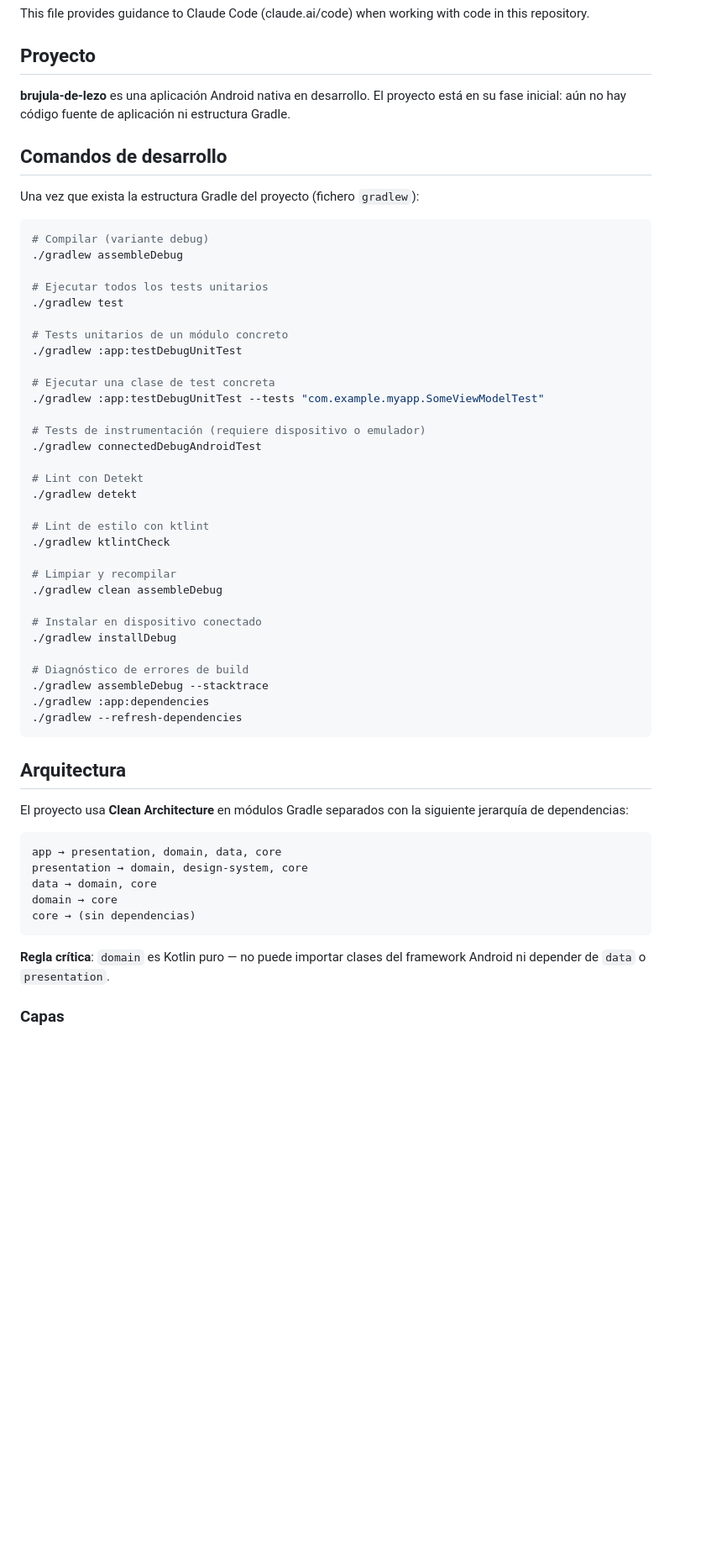
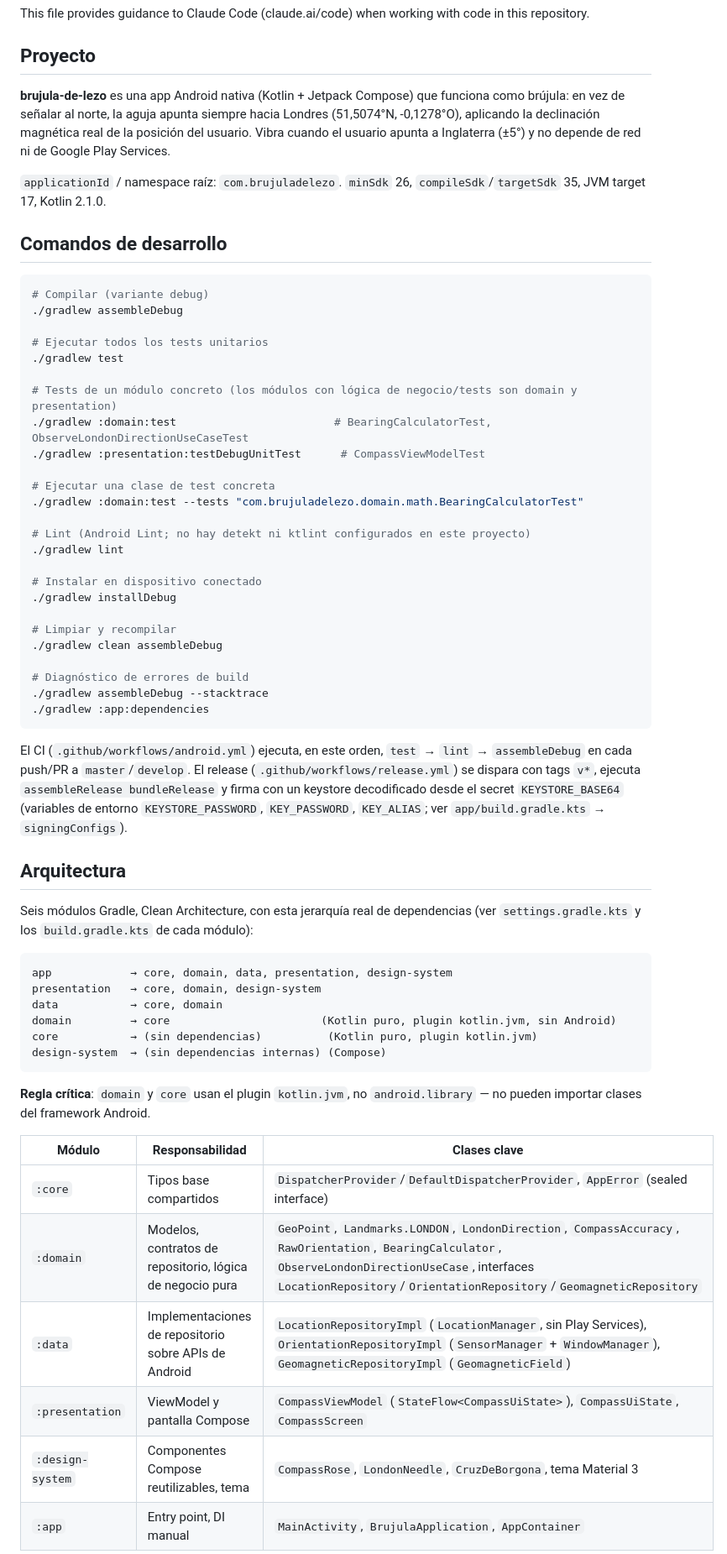
Before and after one commit to parrazam/brujula-de-lezo, a Markdown page: CLAUDE.md, the part around one of its changes. Shown at 84% size. Drawn GitHub-style; blank space fills up the shorter version.

````diff
--- a/CLAUDE.md
+++ b/CLAUDE.md
@@ -4,11 +4,11 @@ This file provides guidance to Claude Code (claude.ai/code) when working with co
 
 ## Proyecto
 
-**brujula-de-lezo** es una aplicación Android nativa en desarrollo. El proyecto está en su fase inicial: aún no hay código fuente de aplicación ni estructura Gradle.
+**brujula-de-lezo** es una app Android nativa (Kotlin + Jetpack Compose) que funciona como brújula: en vez de señalar al norte, la aguja apunta siempre hacia Londres (51,5074°N, -0,1278°O), aplicando la declinación magnética real de la posición del usuario. Vibra cuando el usuario apunta a Inglaterra (±5°) y no depende de red ni de Google Play Services.
+
+`applicationId` / namespace raíz: `com.brujuladelezo`. `minSdk` 26, `compileSdk`/`targetSdk` 35, JVM target 17, Kotlin 2.1.0.
 
 ## Comandos de desarrollo
-
-Una vez que exista la estructura Gradle del proyecto (fichero `gradlew`):
 
 ```bash
 # Compilar (variante debug)
@@ -17,46 +17,50 @@ Una vez que exista la estructura Gradle del proyecto (fichero `gradlew`):
 # Ejecutar todos los tests unitarios
 ./gradlew test
 
-# Tests unitarios de un módulo concreto
-./gradlew :app:testDebugUnitTest
+# Tests de un módulo concreto (los módulos con lógica de negocio/tests son domain y presentation)
+./gradlew :domain:test                        # BearingCalculatorTest, ObserveLondonDirectionUseCaseTest
+./gradlew :presentation:testDebugUnitTest      # CompassViewModelTest
 
 # Ejecutar una clase de test concreta
-./gradlew :app:testDebugUnitTest --tests "com.example.myapp.SomeViewModelTest"
+./gradlew :domain:test --tests "com.brujuladelezo.domain.math.BearingCalculatorTest"
 
-# Tests de instrumentación (requiere dispositivo o emulador)
-./gradlew connectedDebugAndroidTest
+# Lint (Android Lint; no hay detekt ni ktlint configurados en este proyecto)
+./gradlew lint
 
-# Lint con Detekt
-./gradlew detekt
-
-# Lint de estilo con ktlint
-./gradlew ktlintCheck
+# Instalar en dispositivo conectado
+./gradlew installDebug
 
 # Limpiar y recompilar
 ./gradlew clean assembleDebug
 
-# Instalar en dispositivo conectado
-./gradlew installDebug
-
 # Diagnóstico de errores de build
 ./gradlew assembleDebug --stacktrace
 ./gradlew :app:dependencies
-./gradlew --refresh-dependencies
 ```
+
+El CI (`.github/workflows/android.yml`) ejecuta, en este orden, `test` → `lint` → `assembleDebug` en cada push/PR a `master`/`develop`. El release (`.github/workflows/release.yml`) se dispara con tags `v*`, ejecuta `assembleRelease bundleRelease` y firma con un keystore decodificado desde el secret `KEYSTORE_BASE64` (variables de entorno `KEYSTORE_PASSWORD`, `KEY_PASSWORD`, `KEY_ALIAS`; ver `app/build.gradle.kts` → `signingConfigs`).
 
 ## Arquitectura
 
-El proyecto usa **Clean Architecture** en módulos Gradle separados con la siguiente jerarquía de dependencias:
+Seis módulos Gradle, Clean Architecture, con esta jerarquía real de dependencias (ver `settings.gradle.kts` y los `build.gradle.kts` de cada módulo):
 
 ```
-app → presentation, domain, data, core
-presentation → domain, design-system, core
-data → domain, core
-domain → core
-core → (sin dependencias)
+app            → core, domain, data, presentation, design-system
+presentation   → core, domain, design-system
+data           → core, domain
+domain         → core                       (Kotlin puro, plugin kotlin.jvm, sin Android)
+core           → (sin dependencias)          (Kotlin puro, plugin kotlin.jvm)
+design-system  → (sin dependencias internas) (Compose)
 ```
 
-**Regla crítica**: `domain` es Kotlin puro — no puede importar clases del framework Android ni depender de `data` o `presentation`.
+**Regla crítica**: `domain` y `core` usan el plugin `kotlin.jvm`, no `android.library` — no pueden importar clases del framework Android.
 
-### Capas
+| Módulo | Responsabilidad | Clases clave |
+|---|---|---|
+| `:core` | Tipos base compartidos | `DispatcherProvider`/`DefaultDispatcherProvider`, `AppError` (sealed interface) |
+| `:domain` | Modelos, contratos de repositorio, lógica de negocio pura | `GeoPoint`, `Landmarks.LONDON`, `LondonDirection`, `CompassAccuracy`, `RawOrientation`, `BearingCalculator`, `ObserveLondonDirectionUseCase`, interfaces `LocationRepository`/`OrientationRepository`/`GeomagneticRepository` |
+| `:data` | Implementaciones de repositorio sobre APIs de Android | `LocationRepositoryImpl` (`LocationManager`, sin Play Services), `OrientationRepositoryImpl` (`SensorManager` + `WindowManager`), `GeomagneticRepositoryImpl` (`GeomagneticField`) |
+| `:presentation` | ViewModel y pantalla Compose | `CompassViewModel` (`StateFlow<CompassUiState>`), `CompassUiState`, `CompassScreen` |
+| `:design-system` | Componentes Compose reutilizables, tema | `CompassRose`, `LondonNeedle`, `CruzDeBorgona`, tema Material 3 |
+| `:app` | Entry point, DI manual | `MainActivity`, `BrujulaApplication`, `AppContainer` |
 
````
Also changed, not shown: other parts of CLAUDE.md (+36 -29 lines).
